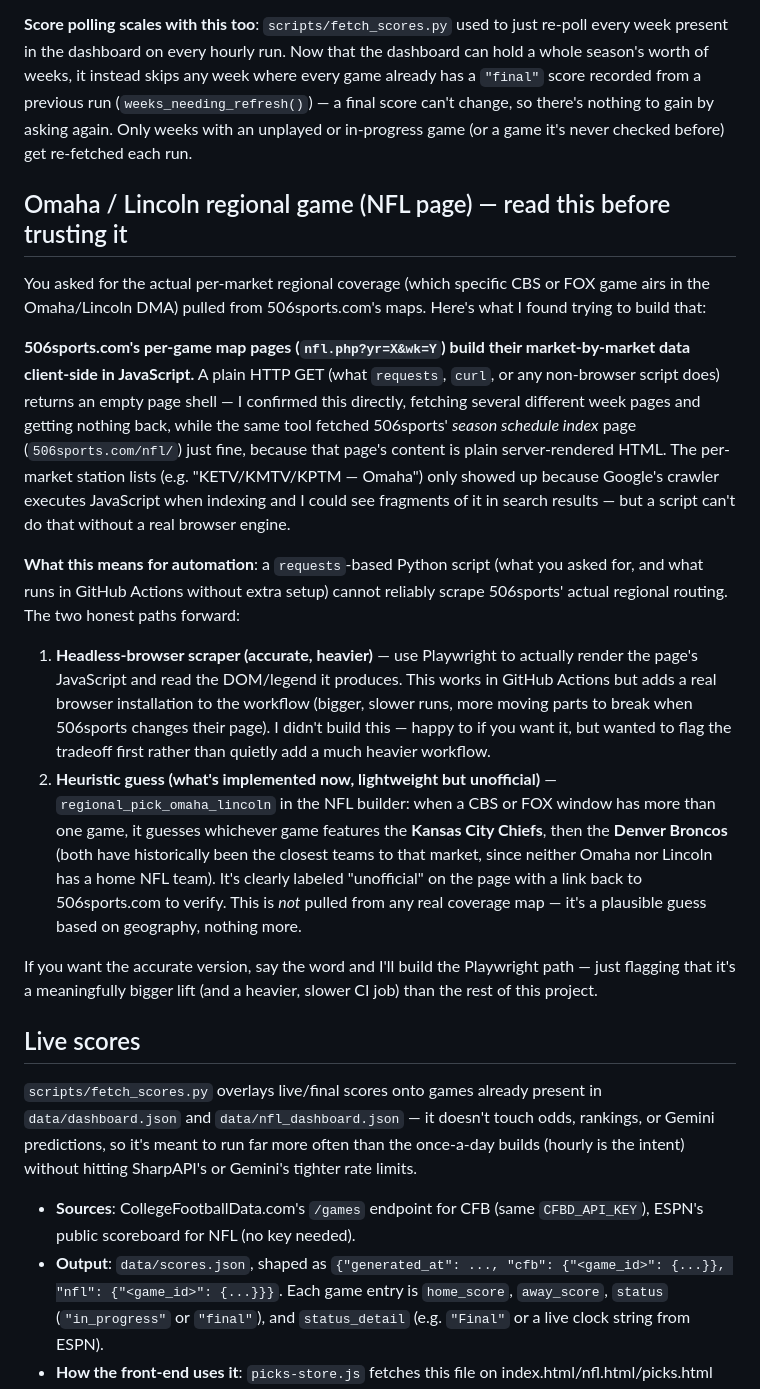
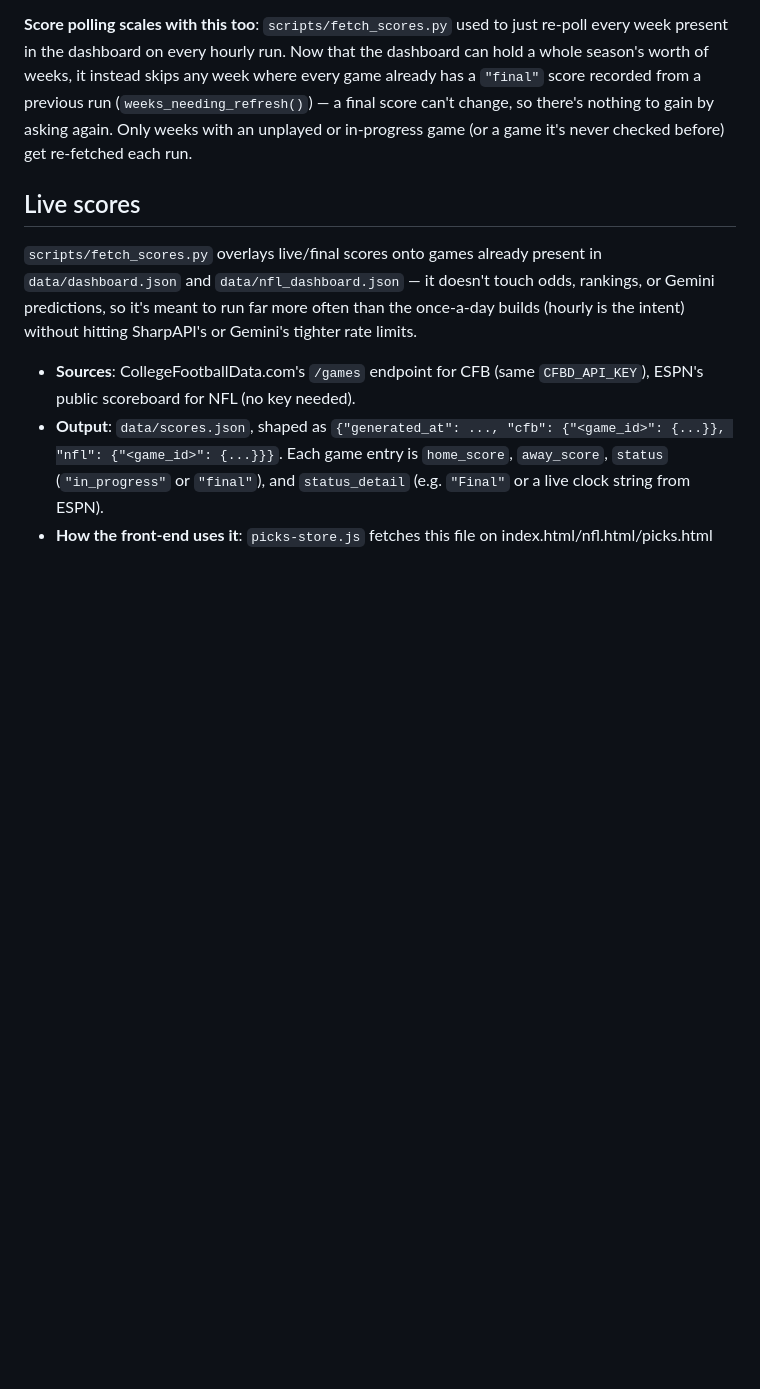
Before and after one commit to mzaiger/FootballDashboard, a Markdown page: README.md, the part around the change. GitHub-like rendering; blank space fills up the shorter version.

```diff
--- a/README.md
+++ b/README.md
@@ -134,49 +134,6 @@ from a previous run (`weeks_needing_refresh()`) — a final score can't
 change, so there's nothing to gain by asking again. Only weeks with an
 unplayed or in-progress game (or a game it's never checked before) get
 re-fetched each run.
-
-## Omaha / Lincoln regional game (NFL page) — read this before trusting it
-
-You asked for the actual per-market regional coverage (which specific CBS
-or FOX game airs in the Omaha/Lincoln DMA) pulled from 506sports.com's maps.
-Here's what I found trying to build that:
-
-**506sports.com's per-game map pages (`nfl.php?yr=X&wk=Y`) build their
-market-by-market data client-side in JavaScript.** A plain HTTP GET (what
-`requests`, `curl`, or any non-browser script does) returns an empty page
-shell — I confirmed this directly, fetching several different week pages
-and getting nothing back, while the same tool fetched 506sports' *season
-schedule index* page (`506sports.com/nfl/`) just fine, because that page's
-content is plain server-rendered HTML. The per-market station lists (e.g.
-"KETV/KMTV/KPTM — Omaha") only showed up because Google's crawler executes
-JavaScript when indexing and I could see fragments of it in search results
-— but a script can't do that without a real browser engine.
-
-**What this means for automation**: a `requests`-based Python script (what
-you asked for, and what runs in GitHub Actions without extra setup) cannot
-reliably scrape 506sports' actual regional routing. The two honest paths
-forward:
-
-1. **Headless-browser scraper (accurate, heavier)** — use Playwright to
-   actually render the page's JavaScript and read the DOM/legend it
-   produces. This works in GitHub Actions but adds a real browser
-   installation to the workflow (bigger, slower runs, more moving parts to
-   break when 506sports changes their page). I didn't build this — happy to
-   if you want it, but wanted to flag the tradeoff first rather than quietly
-   add a much heavier workflow.
-2. **Heuristic guess (what's implemented now, lightweight but unofficial)**
-   — `regional_pick_omaha_lincoln` in the NFL builder: when a CBS or FOX
-   window has more than one game, it guesses whichever game features the
-   **Kansas City Chiefs**, then the **Denver Broncos** (both have
-   historically been the closest teams to that market, since neither Omaha
-   nor Lincoln has a home NFL team). It's clearly labeled "unofficial" on
-   the page with a link back to 506sports.com to verify. This is *not*
-   pulled from any real coverage map — it's a plausible guess based on
-   geography, nothing more.
-
-If you want the accurate version, say the word and I'll build the
-Playwright path — just flagging that it's a meaningfully bigger lift (and a
-heavier, slower CI job) than the rest of this project.
 
 ## Live scores
 
```
